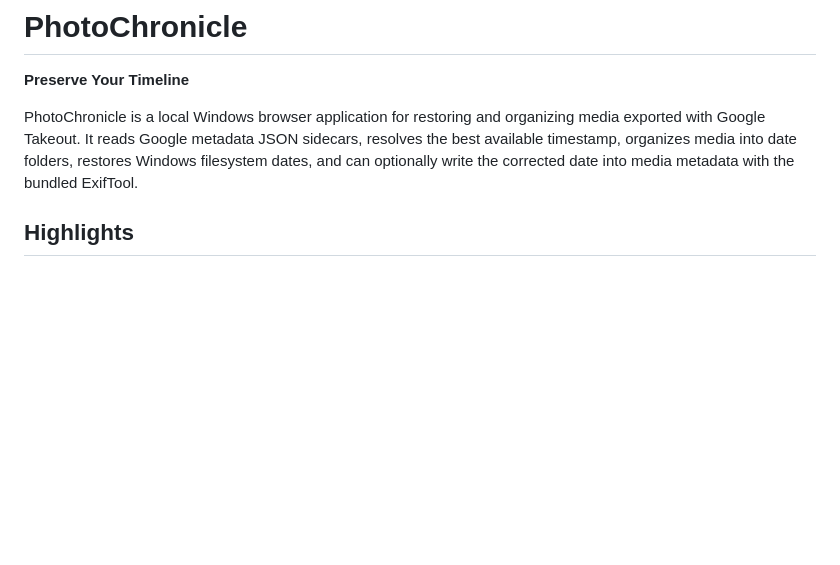
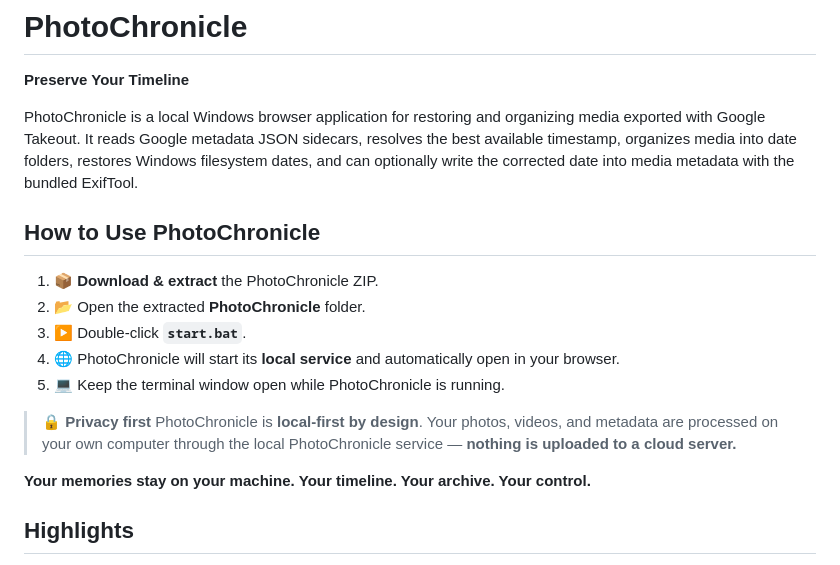
Before and after one commit to NavajyotiBayan/PhotoChronicle, a Markdown page: README.md, the part around the change. Rendered like a GitHub page; blank space fills up the shorter version.

Commit message:
Add usage instructions and privacy note to README
Adds a "How to Use PhotoChronicle" section to the README with simple steps to run the app (download, open folder, run start.bat, and keep the terminal open) and a clear "local-first" privacy note reassuring users that media is processed locally and not uploaded. Improves onboarding and clarifies privacy expectations; no functional code changes.

```diff
--- a/README.md
+++ b/README.md
@@ -3,6 +3,21 @@
 **Preserve Your Timeline**
 
 PhotoChronicle is a local Windows browser application for restoring and organizing media exported with Google Takeout. It reads Google metadata JSON sidecars, resolves the best available timestamp, organizes media into date folders, restores Windows filesystem dates, and can optionally write the corrected date into media metadata with the bundled ExifTool.
+
+##  How to Use PhotoChronicle
+
+1. 📦 **Download & extract** the PhotoChronicle ZIP.
+2. 📂 Open the extracted **PhotoChronicle** folder.
+3. ▶️ Double-click **`start.bat`**.
+4. 🌐 PhotoChronicle will start its **local service** and automatically open in your browser.
+5. 💻 Keep the terminal window open while PhotoChronicle is running.
+
+> 🔒 **Privacy first**
+> PhotoChronicle is **local-first by design**. Your photos, videos, and metadata are processed on your own computer through the local PhotoChronicle service — **nothing is uploaded to a cloud server.**
+
+**Your memories stay on your machine.**
+**Your timeline. Your archive. Your control.**
+
 
 ## Highlights
 
```
